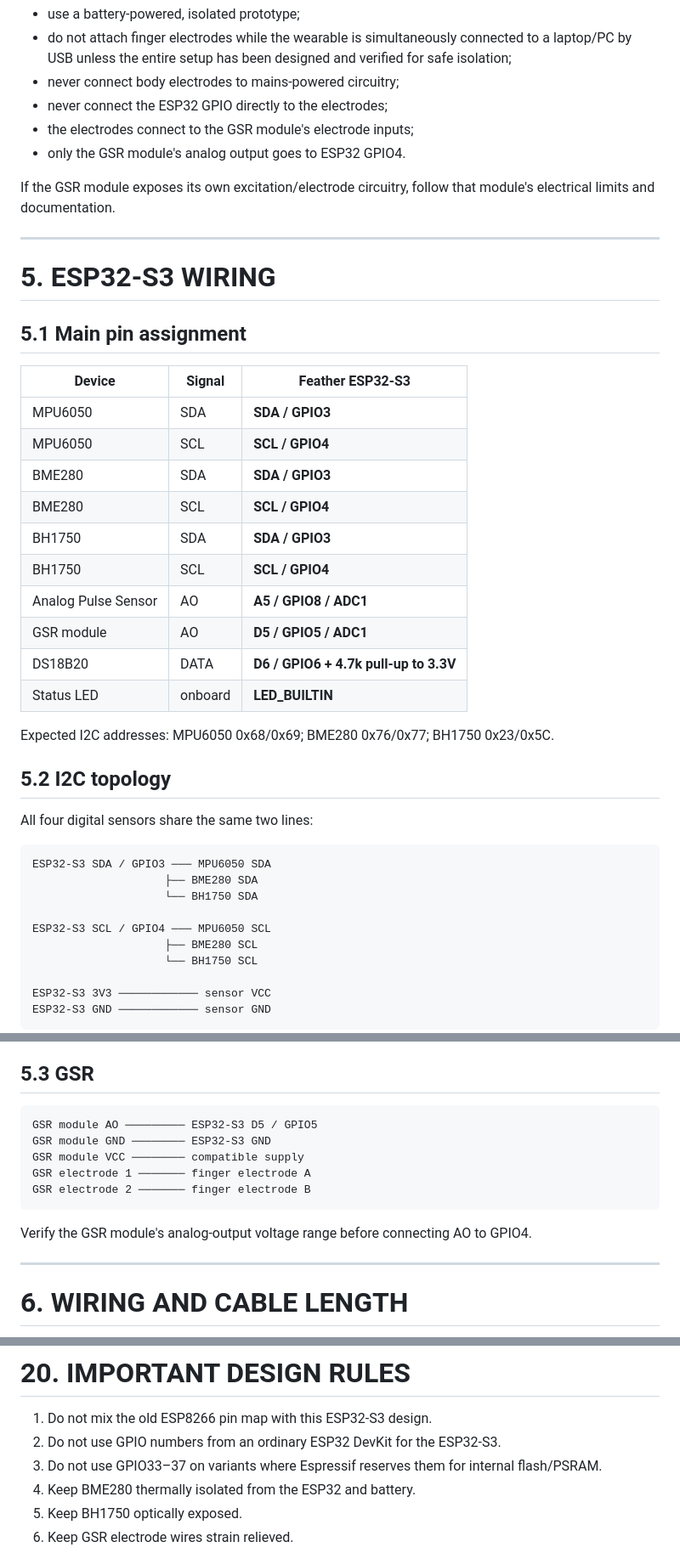
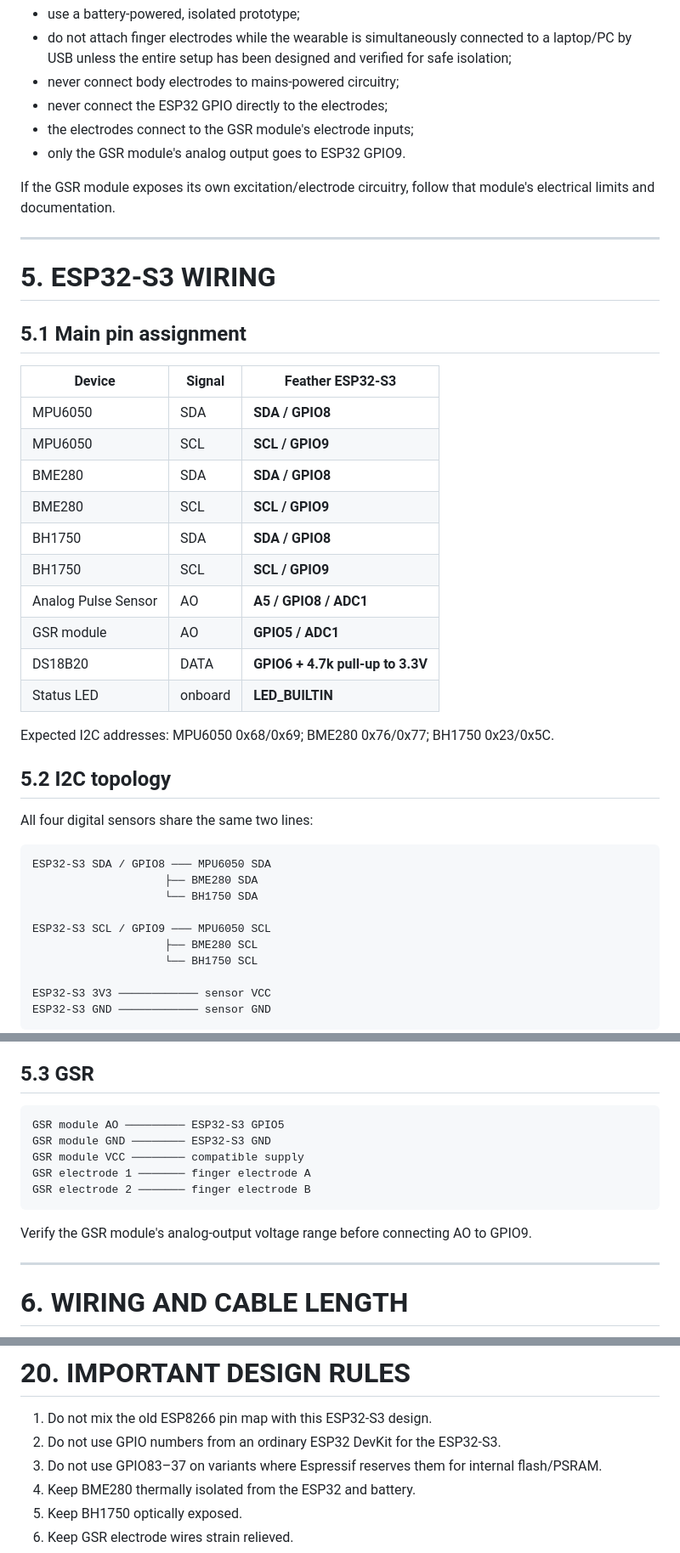
Before and after one commit to aviralsingh839/endo-twin-nexus-v8.3, a Markdown page: docs/WEARABLE_AND_MEGA_BUILD_MANUAL.md, 3 parts joined by grey strips. Shown at 85% size. Rendered like a GitHub page.

Commit message:
docs: align complete V9 manual with requested SDA8 SCL9 PPG4 pins

````diff
--- a/docs/WEARABLE_AND_MEGA_BUILD_MANUAL.md
+++ b/docs/WEARABLE_AND_MEGA_BUILD_MANUAL.md
@@ -192,7 +192,7 @@ For body-contact testing:
 - never connect body electrodes to mains-powered circuitry;
 - never connect the ESP32 GPIO directly to the electrodes;
 - the electrodes connect to the GSR module's electrode inputs;
-- only the GSR module's analog output goes to ESP32 GPIO4.
+- only the GSR module's analog output goes to ESP32 GPIO9.
 
 If the GSR module exposes its own excitation/electrode circuitry, follow that module's electrical limits and documentation.
 
@@ -204,15 +204,15 @@ If the GSR module exposes its own excitation/electrode circuitry, follow that mo
 
 | Device | Signal | Feather ESP32-S3 |
 |---|---|---|
-| MPU6050 | SDA | **SDA / GPIO3** |
-| MPU6050 | SCL | **SCL / GPIO4** |
-| BME280 | SDA | **SDA / GPIO3** |
-| BME280 | SCL | **SCL / GPIO4** |
-| BH1750 | SDA | **SDA / GPIO3** |
-| BH1750 | SCL | **SCL / GPIO4** |
+| MPU6050 | SDA | **SDA / GPIO8** |
+| MPU6050 | SCL | **SCL / GPIO9** |
+| BME280 | SDA | **SDA / GPIO8** |
+| BME280 | SCL | **SCL / GPIO9** |
+| BH1750 | SDA | **SDA / GPIO8** |
+| BH1750 | SCL | **SCL / GPIO9** |
 | Analog Pulse Sensor | AO | **A5 / GPIO8 / ADC1** |
-| GSR module | AO | **D5 / GPIO5 / ADC1** |
-| DS18B20 | DATA | **D6 / GPIO6 + 4.7k pull-up to 3.3V** |
+| GSR module | AO | **GPIO5 / ADC1** |
+| DS18B20 | DATA | **GPIO6 + 4.7k pull-up to 3.3V** |
 | Status LED | onboard | **LED_BUILTIN** |
 
 Expected I2C addresses: MPU6050 0x68/0x69; BME280 0x76/0x77; BH1750 0x23/0x5C.
@@ -221,11 +221,11 @@ Expected I2C addresses: MPU6050 0x68/0x69; BME280 0x76/0x77; BH1750 0x23/0x5C.
 All four digital sensors share the same two lines:
 
 ```
-ESP32-S3 SDA / GPIO3 ─── MPU6050 SDA
+ESP32-S3 SDA / GPIO8 ─── MPU6050 SDA
                     ├── BME280 SDA
                     └── BH1750 SDA
 
-ESP32-S3 SCL / GPIO4 ─── MPU6050 SCL
+ESP32-S3 SCL / GPIO9 ─── MPU6050 SCL
                     ├── BME280 SCL
                     └── BH1750 SCL
 
@@ -245,14 +245,14 @@ There is no address collision between these defaults.
 ## 5.3 GSR
 
 ```
-GSR module AO ───────── ESP32-S3 D5 / GPIO5
+GSR module AO ───────── ESP32-S3 GPIO5
 GSR module GND ──────── ESP32-S3 GND
 GSR module VCC ──────── compatible supply
 GSR electrode 1 ─────── finger electrode A
 GSR electrode 2 ─────── finger electrode B
 ```
 
-Verify the GSR module's analog-output voltage range before connecting AO to GPIO4.
+Verify the GSR module's analog-output voltage range before connecting AO to GPIO9.
 
 ---
 
@@ -835,7 +835,7 @@ The two controllers can be tested independently.
 
 1. Do not mix the old ESP8266 pin map with this ESP32-S3 design.
 2. Do not use GPIO numbers from an ordinary ESP32 DevKit for the ESP32-S3.
-3. Do not use GPIO33–37 on variants where Espressif reserves them for internal flash/PSRAM.
+3. Do not use GPIO83–37 on variants where Espressif reserves them for internal flash/PSRAM.
 4. Keep BME280 thermally isolated from the ESP32 and battery.
 5. Keep BH1750 optically exposed.
 6. Keep GSR electrode wires strain relieved.
````
